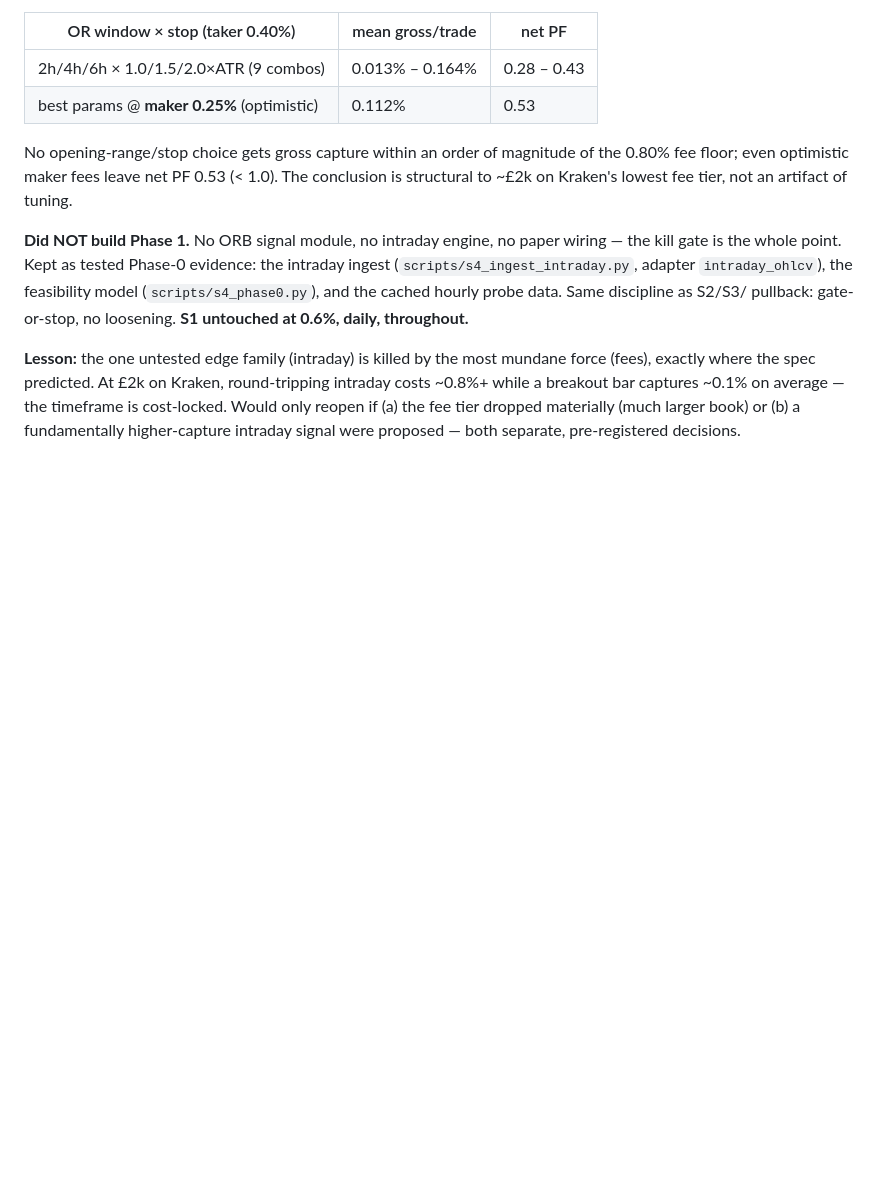
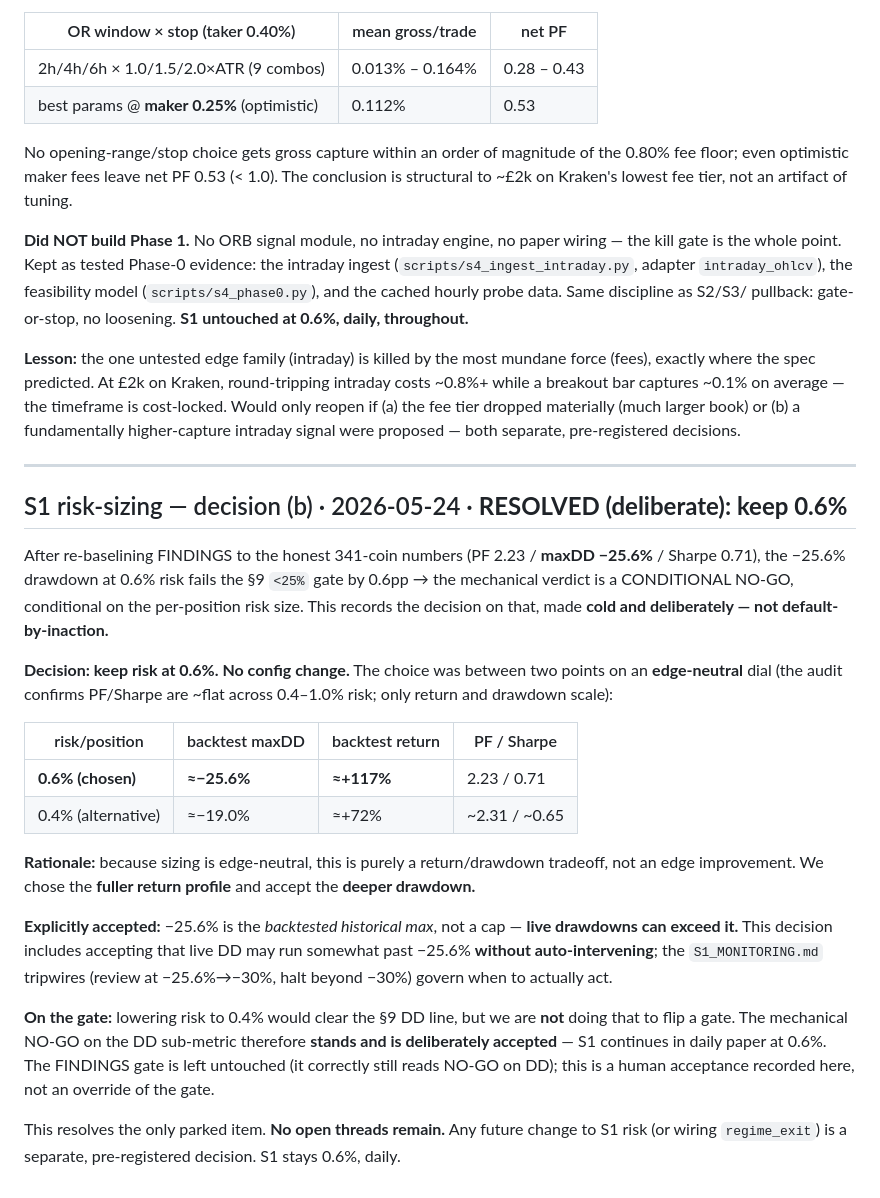
Before and after one commit to G-mac12/cts-trading, a Markdown page: EXPERIMENTS.md, the part around the change. GitHub-like rendering; blank space fills up the shorter version.

```diff
--- a/EXPERIMENTS.md
+++ b/EXPERIMENTS.md
@@ -177,3 +177,38 @@ pullback: gate-or-stop, no loosening. **S1 untouched at 0.6%, daily, throughout.
 only reopen if (a) the fee tier dropped materially (much larger book) or (b) a
 fundamentally higher-capture intraday signal were proposed — both separate, pre-registered
 decisions.
+
+---
+
+## S1 risk-sizing — decision (b) · 2026-05-24 · **RESOLVED (deliberate): keep 0.6%**
+
+After re-baselining FINDINGS to the honest 341-coin numbers (PF 2.23 / **maxDD −25.6%** /
+Sharpe 0.71), the −25.6% drawdown at 0.6% risk fails the §9 `<25%` gate by 0.6pp → the
+mechanical verdict is a CONDITIONAL NO-GO, conditional on the per-position risk size. This
+records the decision on that, made **cold and deliberately — not default-by-inaction.**
+
+**Decision: keep risk at 0.6%. No config change.** The choice was between two points on an
+**edge-neutral** dial (the audit confirms PF/Sharpe are ~flat across 0.4–1.0% risk; only
+return and drawdown scale):
+
+| risk/position | backtest maxDD | backtest return | PF / Sharpe |
+|---|---|---|---|
+| **0.6% (chosen)** | **≈−25.6%** | **≈+117%** | 2.23 / 0.71 |
+| 0.4% (alternative) | ≈−19.0% | ≈+72% | ~2.31 / ~0.65 |
+
+**Rationale:** because sizing is edge-neutral, this is purely a return/drawdown tradeoff, not
+an edge improvement. We chose the **fuller return profile** and accept the **deeper drawdown.**
+
+**Explicitly accepted:** −25.6% is the *backtested historical max*, not a cap — **live
+drawdowns can exceed it.** This decision includes accepting that live DD may run somewhat past
+−25.6% **without auto-intervening**; the `S1_MONITORING.md` tripwires (review at −25.6%→−30%,
+halt beyond −30%) govern when to actually act.
+
+**On the gate:** lowering risk to 0.4% would clear the §9 DD line, but we are **not** doing
+that to flip a gate. The mechanical NO-GO on the DD sub-metric therefore **stands and is
+deliberately accepted** — S1 continues in daily paper at 0.6%. The FINDINGS gate is left
+untouched (it correctly still reads NO-GO on DD); this is a human acceptance recorded here,
+not an override of the gate.
+
+This resolves the only parked item. **No open threads remain.** Any future change to S1 risk
+(or wiring `regime_exit`) is a separate, pre-registered decision. S1 stays 0.6%, daily.
```
Also changed, not shown: S1_MONITORING.md (+18 -13 lines), S1_ROBUSTNESS.md (+16 -7 lines).
